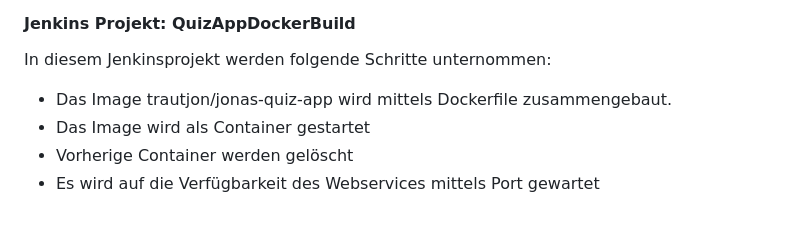
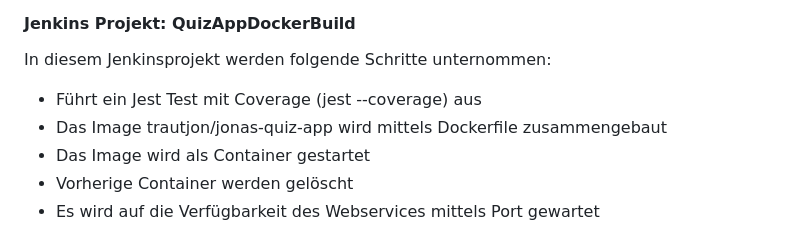
Before and after one commit to trautjon/DevOps-11-EigeneAppScreencast, a Markdown page: README.md, the part around the change. Drawn GitHub-style.

Commit message:
Test vor Dockerbuild

```diff
--- a/README.md
+++ b/README.md
@@ -102,7 +102,8 @@ Für dieses Projekt habe ich mich für Jenkins entschieden (Da es einen besseren
 
 In diesem Jenkinsprojekt werden folgende Schritte unternommen:
 
-- Das Image trautjon/jonas-quiz-app wird mittels Dockerfile zusammengebaut.
+- Führt ein Jest Test mit Coverage (jest --coverage) aus
+- Das Image trautjon/jonas-quiz-app wird mittels Dockerfile zusammengebaut
 - Das Image wird als Container gestartet
 - Vorherige Container werden gelöscht
 - Es wird auf die Verfügbarkeit des Webservices mittels Port gewartet
```
